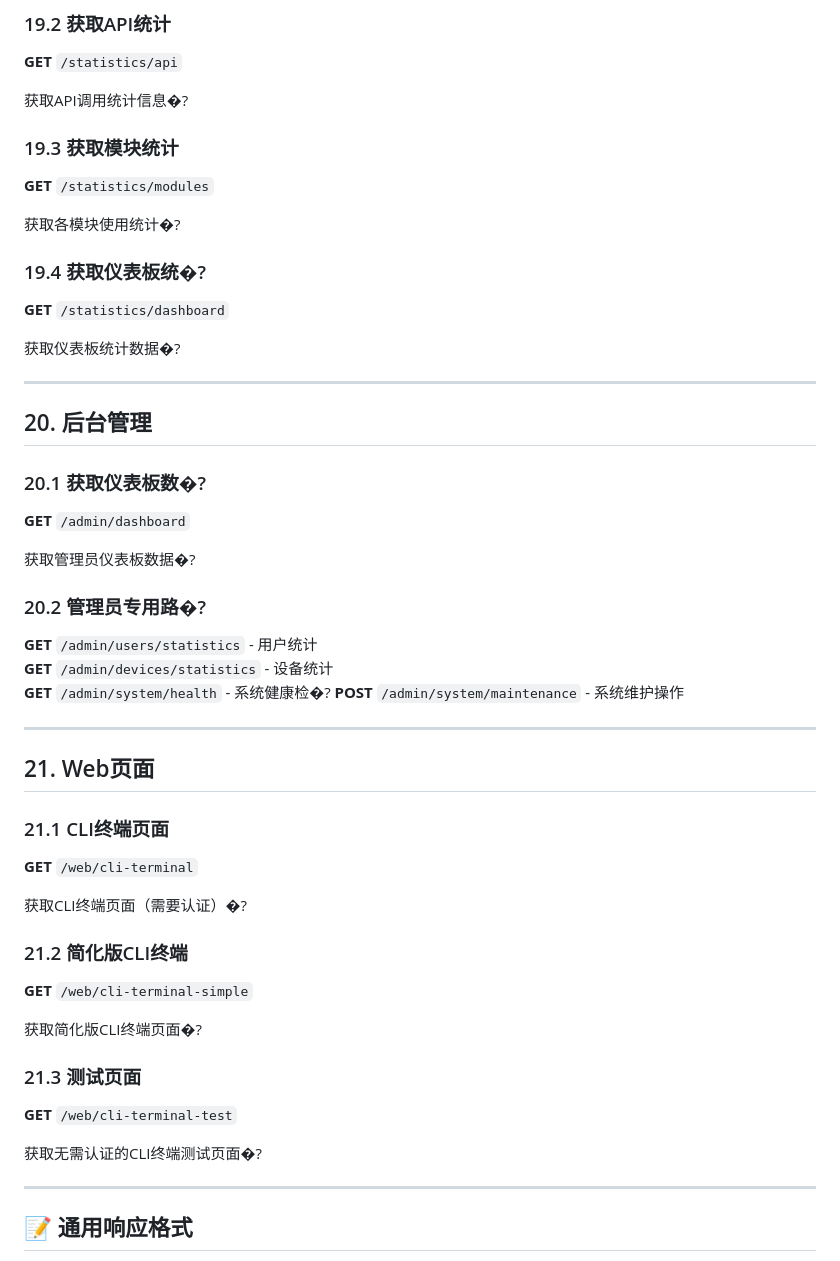
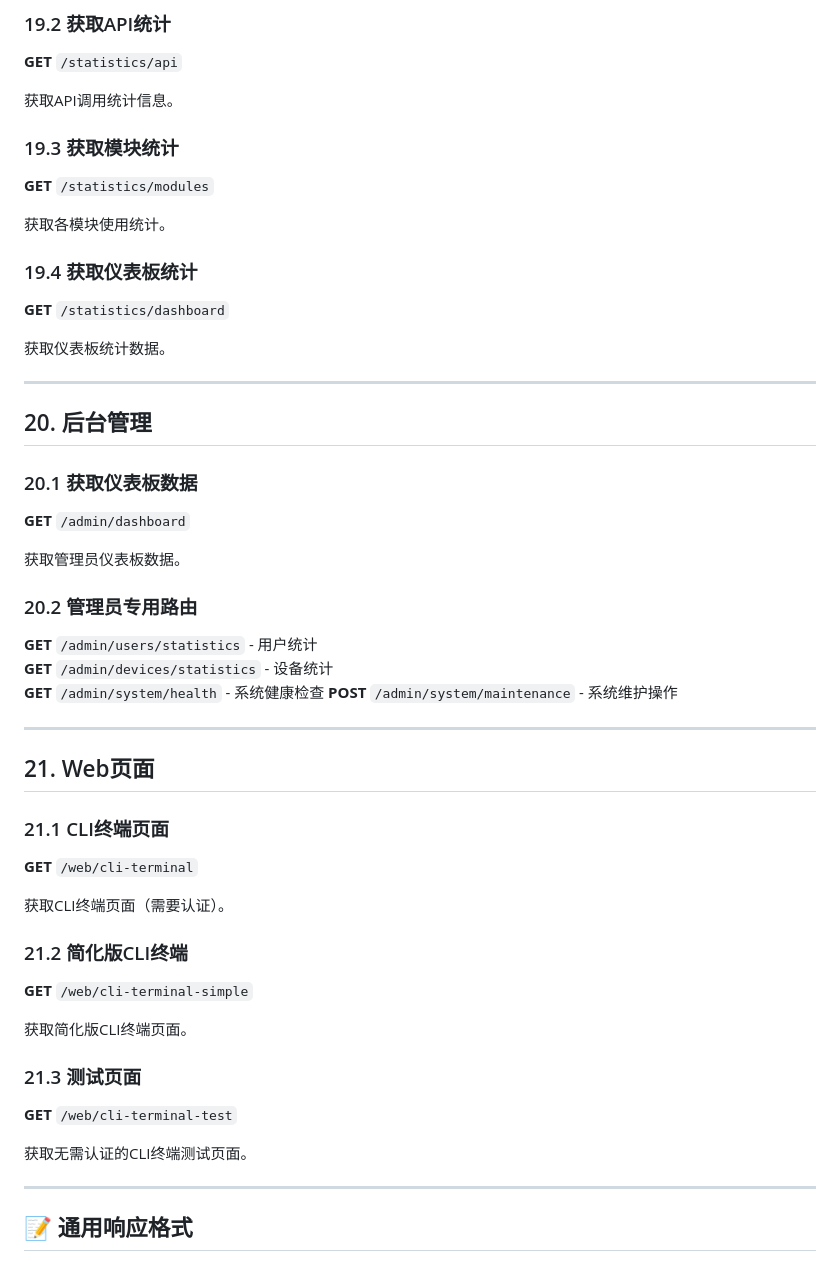
Before and after one commit to lijianqiao/AutoNetwork, a Markdown page: docs/API文档.md, the part around one of its changes. Drawn GitHub-style.

```diff
--- a/docs/API文档.md
+++ b/docs/API文档.md
@@ -812,35 +812,35 @@ MAC地址查询�?
 
 **GET** `/statistics/api`
 
-获取API调用统计信息�?
+获取API调用统计信息。
 
 ### 19.3 获取模块统计
 
 **GET** `/statistics/modules`
 
-获取各模块使用统计�?
+获取各模块使用统计。
 
-### 19.4 获取仪表板统�?
+### 19.4 获取仪表板统计
 
 **GET** `/statistics/dashboard`
 
-获取仪表板统计数据�?
+获取仪表板统计数据。
 
 ---
 
 ## 20. 后台管理
 
-### 20.1 获取仪表板数�?
+### 20.1 获取仪表板数据
 
 **GET** `/admin/dashboard`
 
-获取管理员仪表板数据�?
+获取管理员仪表板数据。
 
-### 20.2 管理员专用路�?
+### 20.2 管理员专用路由
 
 **GET** `/admin/users/statistics` - 用户统计
 **GET** `/admin/devices/statistics` - 设备统计
-**GET** `/admin/system/health` - 系统健康检�?
+**GET** `/admin/system/health` - 系统健康检查
 **POST** `/admin/system/maintenance` - 系统维护操作
 
 ---
@@ -851,19 +851,19 @@ MAC地址查询�?
 
 **GET** `/web/cli-terminal`
 
-获取CLI终端页面（需要认证）�?
+获取CLI终端页面（需要认证）。
 
 ### 21.2 简化版CLI终端
 
 **GET** `/web/cli-terminal-simple`
 
-获取简化版CLI终端页面�?
+获取简化版CLI终端页面。
 
 ### 21.3 测试页面
 
 **GET** `/web/cli-terminal-test`
 
-获取无需认证的CLI终端测试页面�?
+获取无需认证的CLI终端测试页面。
 
 ---
 
```
Also changed, not shown: other parts of docs/API文档.md (+30 -30 lines).
